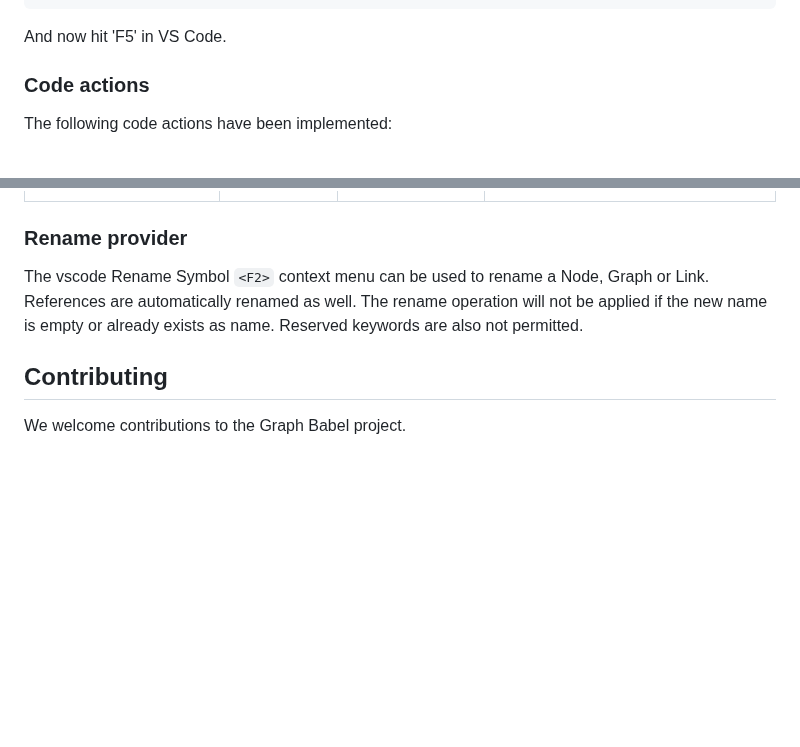
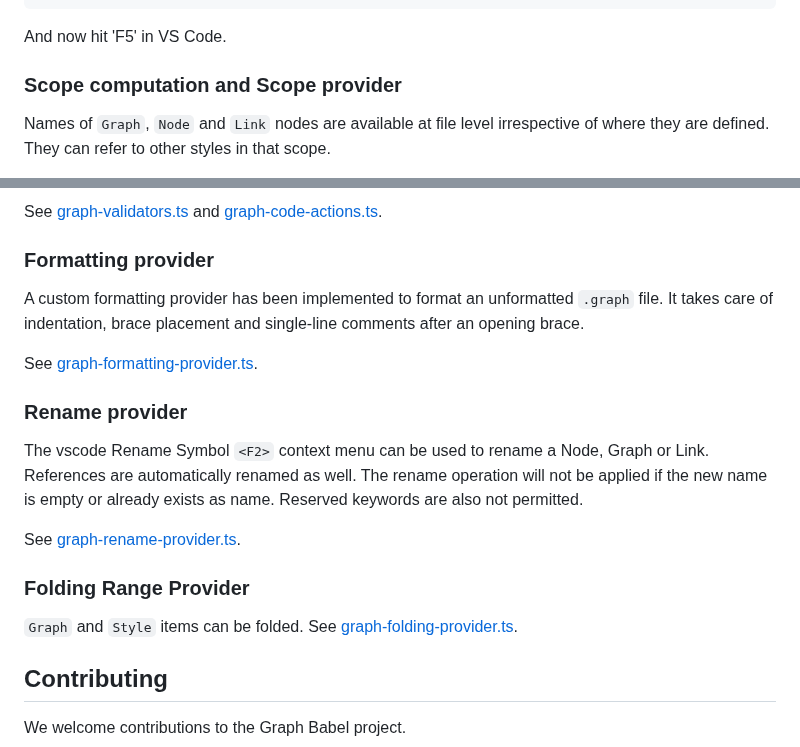
Before and after one commit to shutterfreak/graph-babel, a Markdown page: README.md, 2 parts joined by grey strips. Rendered like a GitHub page; blank space fills up the shorter version.

Commit message:
docs: Update README to reflect new LSP features

```diff
--- a/README.md
+++ b/README.md
@@ -170,7 +170,7 @@ npm run build
 
 And now hit 'F5' in VS Code.
 
-### Code actions
+### Scope computation and Scope provider
 
-The following code actions have been implemented:
+Names of `Graph`, `Node` and `Link` nodes are available at file level irrespective of where they are defined. They can refer to other styles in that scope.
 
@@ -184,7 +219,20 @@ The following code actions have been implemented:
+See [graph-validators.ts](src/lsp/graph-validators.ts) and [graph-code-actions.ts](src/lsp/graph-code-actions.ts).
+
+### Formatting provider
+
+A custom formatting provider has been implemented to format an unformatted `.graph` file. It takes care of indentation, brace placement and single-line comments after an opening brace.
+
+See [graph-formatting-provider.ts](src/lsp/graph-formatting-provider.ts).
 
 ### Rename provider
 
 The vscode Rename Symbol `<F2>` context menu can be used to rename a Node, Graph or Link. References are automatically renamed as well. The rename operation will not be applied if the new name is empty or already exists as name. Reserved keywords are also not permitted.
+
+See [graph-rename-provider.ts](src/lsp/graph-rename-provider.ts).
+
+### Folding Range Provider
+
+`Graph` and `Style` items can be folded. See [graph-folding-provider.ts](src/lsp/graph-folding-provider.ts).
 
 ## Contributing
 
```
Also changed, not shown: other parts of README.md (+42 -7 lines).
